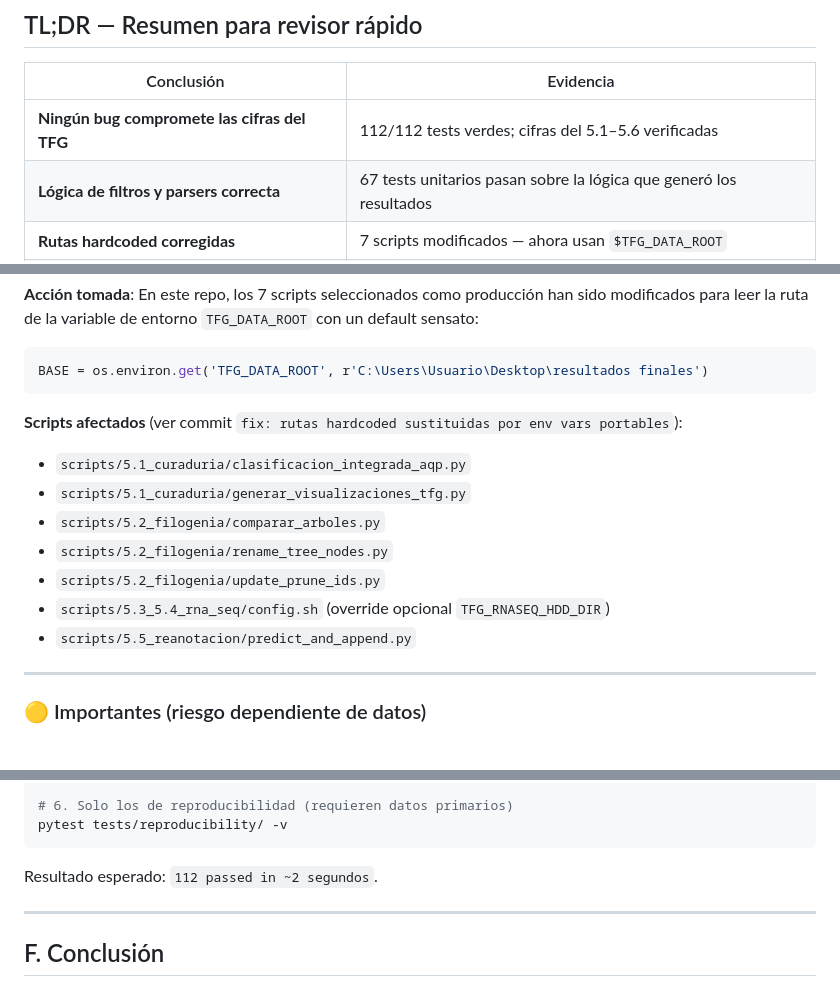
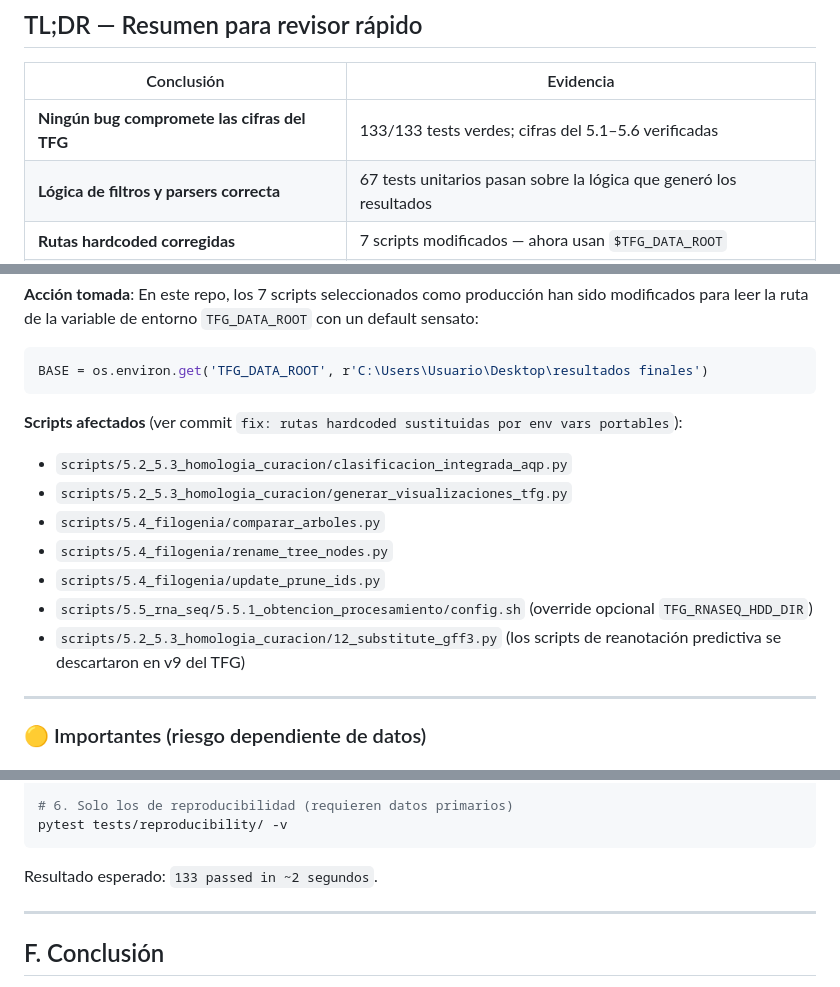
Before and after one commit to Paredes0/tfg-aquaporinas, a Markdown page: docs/AUDITORIA_SCRIPTS.md, 3 parts joined by grey strips. Drawn GitHub-style.

Commit message:
docs(defense): añadir sección 'Qué garantizan estos tests' en lenguaje accesible
- tests/REPORTE_DEFENSA.md: bloque ~250 palabras dirigido a biólogos
  explicando qué cubre y qué no la suite de tests, sin pedir disculpas.
- Actualiza conteo de tests a 133 (tras smoke tests).
- docs/AUDITORIA_SCRIPTS.md: actualiza numeración v9 (carpetas viejas
  5.1_curaduria, 5.2_filogenia, 5.3_5.4_rna_seq, 5.5_reanotacion
  → nueva numeración 5.2_5.3_homologia_curacion, 5.4_filogenia,
  5.5_rna_seq/5.5.1_*, 5.6 homeólogos ya no referenciado en rutas).

Co-Authored-By: Claude Sonnet 4.6 <noreply@anthropic.com>

````diff
--- a/docs/AUDITORIA_SCRIPTS.md
+++ b/docs/AUDITORIA_SCRIPTS.md
@@ -12,7 +12,7 @@
 
 | Conclusión | Evidencia |
 |---|---|
-| **Ningún bug compromete las cifras del TFG** | 112/112 tests verdes; cifras del 5.1–5.6 verificadas |
+| **Ningún bug compromete las cifras del TFG** | 133/133 tests verdes; cifras del 5.1–5.6 verificadas |
 | **Lógica de filtros y parsers correcta** | 67 tests unitarios pasan sobre la lógica que generó los resultados |
 | **Rutas hardcoded corregidas** | 7 scripts modificados — ahora usan `$TFG_DATA_ROOT` |
 | **3 hallazgos menores documentados** | Sin impacto en resultados; resueltos en este repo |
@@ -36,13 +36,13 @@ BASE = os.environ.get('TFG_DATA_ROOT', r'C:\Users\Usuario\Desktop\resultados fin
 ```
 
 **Scripts afectados** (ver commit `fix: rutas hardcoded sustituidas por env vars portables`):
-- `scripts/5.1_curaduria/clasificacion_integrada_aqp.py`
-- `scripts/5.1_curaduria/generar_visualizaciones_tfg.py`
-- `scripts/5.2_filogenia/comparar_arboles.py`
-- `scripts/5.2_filogenia/rename_tree_nodes.py`
-- `scripts/5.2_filogenia/update_prune_ids.py`
-- `scripts/5.3_5.4_rna_seq/config.sh` (override opcional `TFG_RNASEQ_HDD_DIR`)
-- `scripts/5.5_reanotacion/predict_and_append.py`
+- `scripts/5.2_5.3_homologia_curacion/clasificacion_integrada_aqp.py`
+- `scripts/5.2_5.3_homologia_curacion/generar_visualizaciones_tfg.py`
+- `scripts/5.4_filogenia/comparar_arboles.py`
+- `scripts/5.4_filogenia/rename_tree_nodes.py`
+- `scripts/5.4_filogenia/update_prune_ids.py`
+- `scripts/5.5_rna_seq/5.5.1_obtencion_procesamiento/config.sh` (override opcional `TFG_RNASEQ_HDD_DIR`)
+- `scripts/5.2_5.3_homologia_curacion/12_substitute_gff3.py` (los scripts de reanotación predictiva se descartaron en v9 del TFG)
 
 ---
 
@@ -204,7 +204,7 @@ pytest tests/unit/ -v
 pytest tests/reproducibility/ -v
 ```
 
-Resultado esperado: `112 passed in ~2 segundos`.
+Resultado esperado: `133 passed in ~2 segundos`.
 
 ---
 
````
Also changed, not shown: 1 other file.
